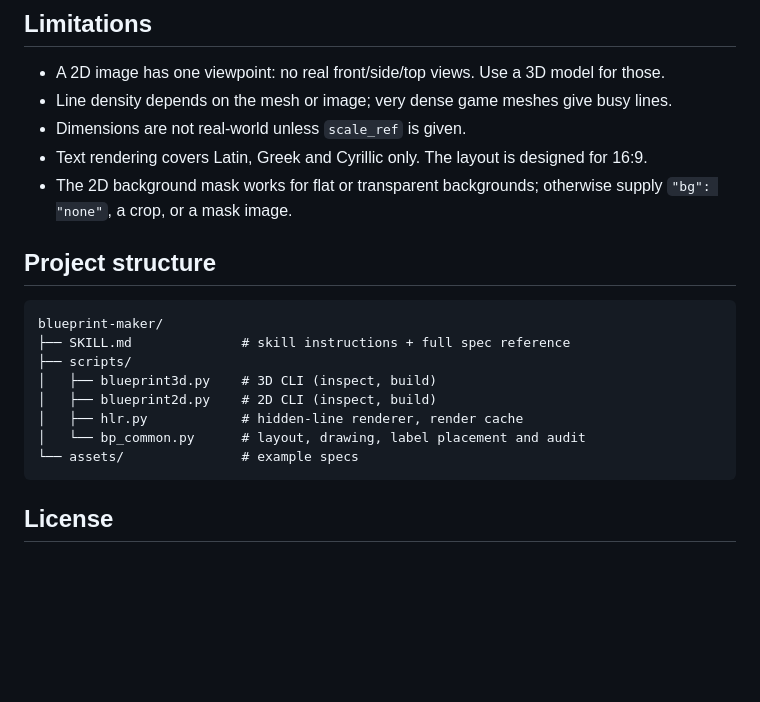
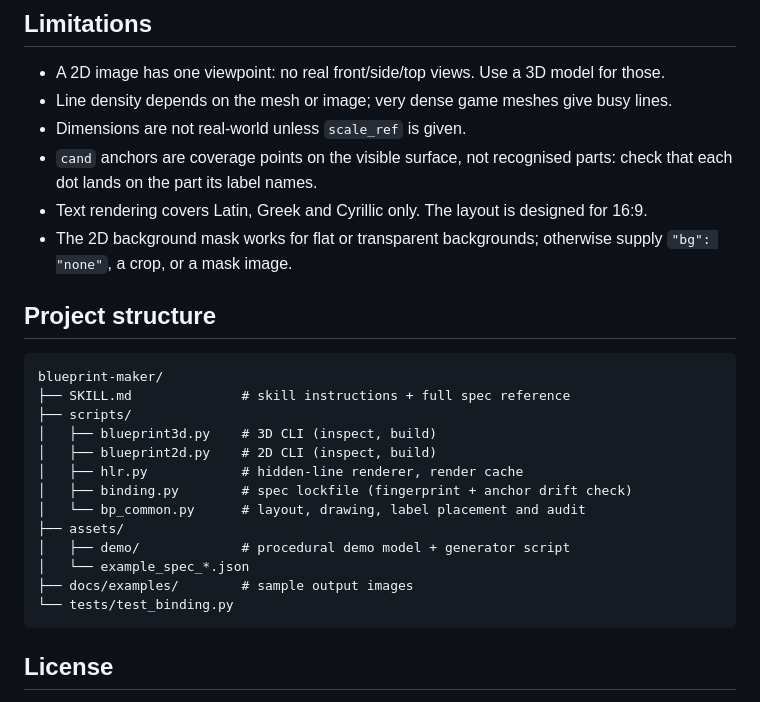
Before and after one commit to shrugg0/blueprint-maker, a Markdown page: README.md, the part around one of its changes. GitHub-like rendering; blank space fills up the shorter version.

````diff
--- a/README.md
+++ b/README.md
@@ -65,6 +104,7 @@ Install the packaged `blueprint-maker.skill` file (or copy this folder into your
 - A 2D image has one viewpoint: no real front/side/top views. Use a 3D model for those.
 - Line density depends on the mesh or image; very dense game meshes give busy lines.
 - Dimensions are not real-world unless `scale_ref` is given.
+- `cand` anchors are coverage points on the visible surface, not recognised parts: check that each dot lands on the part its label names.
 - Text rendering covers Latin, Greek and Cyrillic only. The layout is designed for 16:9.
 - The 2D background mask works for flat or transparent backgrounds; otherwise supply `"bg": "none"`, a crop, or a mask image.
 
@@ -77,8 +117,13 @@ blueprint-maker/
 │   ├── blueprint3d.py    # 3D CLI (inspect, build)
 │   ├── blueprint2d.py    # 2D CLI (inspect, build)
 │   ├── hlr.py            # hidden-line renderer, render cache
+│   ├── binding.py        # spec lockfile (fingerprint + anchor drift check)
 │   └── bp_common.py      # layout, drawing, label placement and audit
-└── assets/               # example specs
+├── assets/
+│   ├── demo/             # procedural demo model + generator script
+│   └── example_spec_*.json
+├── docs/examples/        # sample output images
+└── tests/test_binding.py
 ```
 
 ## License
````
Also changed, not shown: other parts of README.md (+45 -6 lines), PROMPT_SPEC_TEMPLATE.md (deleted, +0 -89 lines), SKILL.md (+17 -1 lines), docs/examples/rover_2d.jpg (added), docs/examples/rover_3d_blueprint.jpg (added), docs/examples/rover_3d_graphite.jpg (added), docs/examples/rover_3d_paper.jpg (added), 11 other files.
